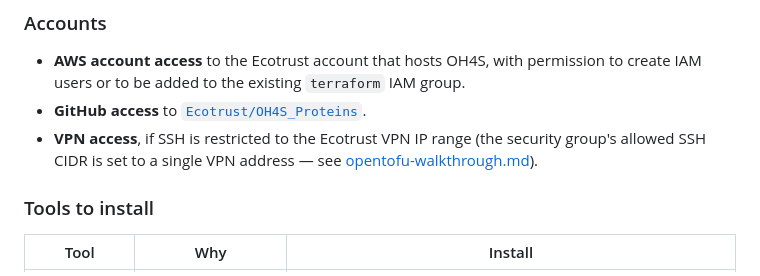
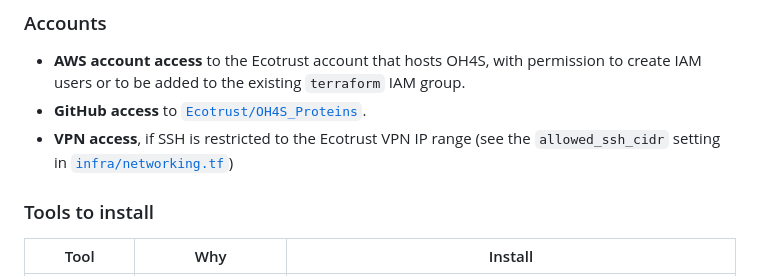
Before and after one commit to Ecotrust/OH4S_Proteins, a Markdown page: docs/INFRA.md, the part around the change. Rendered like a GitHub page.

Commit message:
Update INFRA.md to clarify VPN access requirements

```diff
--- a/docs/INFRA.md
+++ b/docs/INFRA.md
@@ -14,7 +14,7 @@ Before you can run the OH4S infrastructure code, set up the following on your ma
 
 - **AWS account access** to the Ecotrust account that hosts OH4S, with permission to create IAM users or to be added to the existing `terraform` IAM group.
 - **GitHub access** to [`Ecotrust/OH4S_Proteins`](https://github.com/Ecotrust/OH4S_Proteins).
-- **VPN access**, if SSH is restricted to the Ecotrust VPN IP range (the security group's allowed SSH CIDR is set to a single VPN address — see [opentofu-walkthrough.md](opentofu-walkthrough.md)).
+- **VPN access**, if SSH is restricted to the Ecotrust VPN IP range (see the `allowed_ssh_cidr` setting in [`infra/networking.tf`](../infra/networking.tf))
 
 ### Tools to install
 
```
